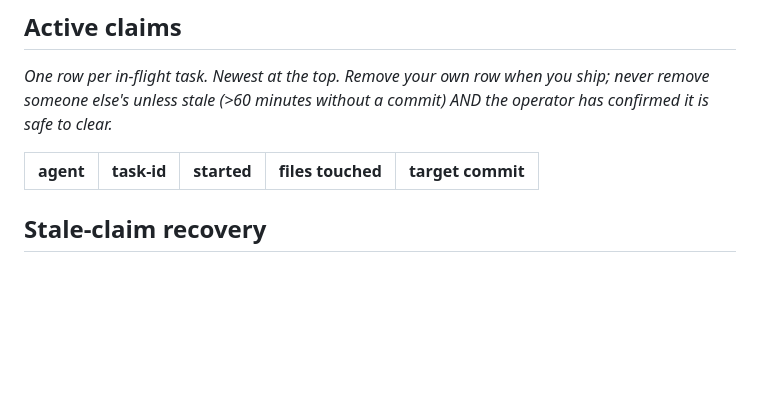
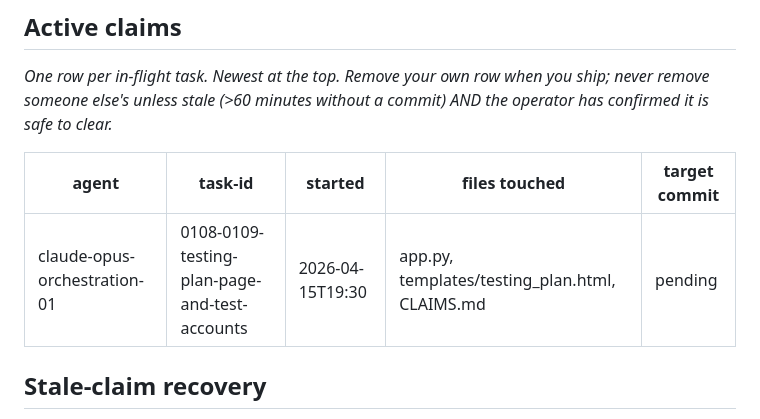
Before and after one commit to nvishvajeet/prism-erp, a Markdown page: CLAIMS.md, the part around the change. GitHub-like rendering; blank space fills up the shorter version.

Commit message:
claim: claude-opus-orchestration-01 — 0108-0109-testing-plan-page-and-test-accounts

```diff
--- a/CLAIMS.md
+++ b/CLAIMS.md
@@ -77,6 +77,7 @@ it is safe to clear._
 
 | agent | task-id | started | files touched | target commit |
 |---|---|---|---|---|
+| claude-opus-orchestration-01 | 0108-0109-testing-plan-page-and-test-accounts | 2026-04-15T19:30 | app.py, templates/testing_plan.html, CLAIMS.md | pending |
 
 ## Stale-claim recovery
 
```
